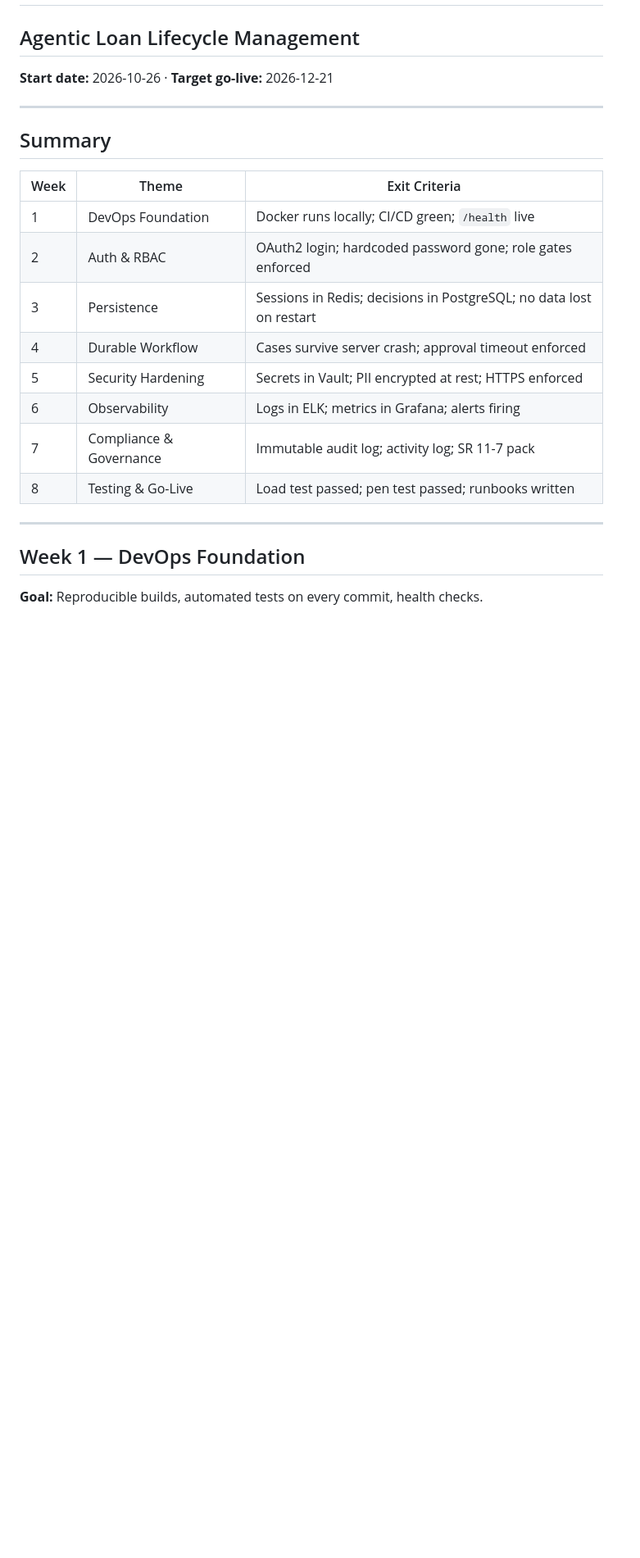
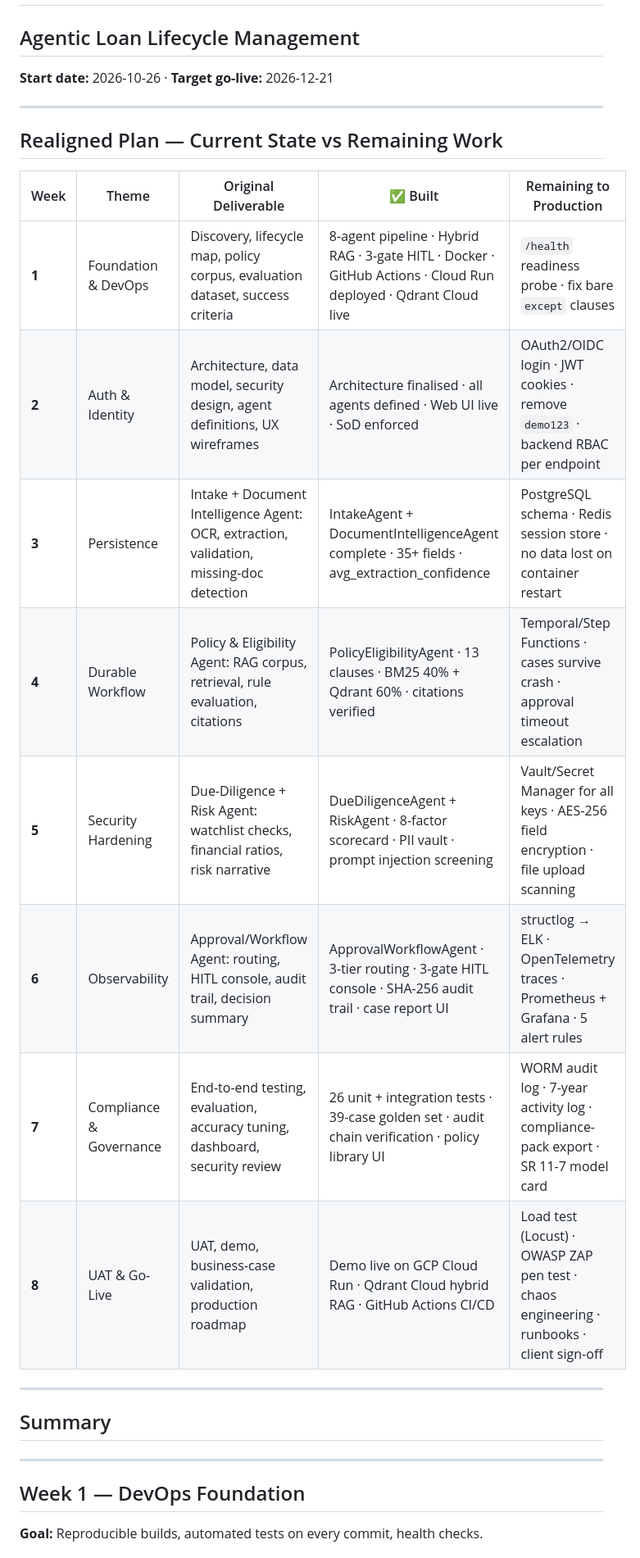
Before and after one commit to alokranjan04/loan-lifecycle, a Markdown page: prototype/docs/production_roadmap.md, the part around the change. Shown at 82% size. GitHub-like rendering; blank space fills up the shorter version.

Commit message:
docs: realign 8-week roadmap to reflect current build state vs remaining production work
Co-Authored-By: Claude Sonnet 4.6 <noreply@anthropic.com>

```diff
--- a/prototype/docs/production_roadmap.md
+++ b/prototype/docs/production_roadmap.md
@@ -5,18 +5,22 @@
 
 ---
 
+## Realigned Plan — Current State vs Remaining Work
+
+| Week | Theme | Original Deliverable | ✅ Built | Remaining to Production |
+|------|-------|---------------------|----------|------------------------|
+| **1** | Foundation & DevOps | Discovery, lifecycle map, policy corpus, evaluation dataset, success criteria | 8-agent pipeline · Hybrid RAG · 3-gate HITL · Docker · GitHub Actions · Cloud Run deployed · Qdrant Cloud live | `/health` readiness probe · fix bare `except` clauses |
+| **2** | Auth & Identity | Architecture, data model, security design, agent definitions, UX wireframes | Architecture finalised · all agents defined · Web UI live · SoD enforced | OAuth2/OIDC login · JWT cookies · remove `demo123` · backend RBAC per endpoint |
+| **3** | Persistence | Intake + Document Intelligence Agent: OCR, extraction, validation, missing-doc detection | IntakeAgent + DocumentIntelligenceAgent complete · 35+ fields · avg_extraction_confidence | PostgreSQL schema · Redis session store · no data lost on container restart |
+| **4** | Durable Workflow | Policy & Eligibility Agent: RAG corpus, retrieval, rule evaluation, citations | PolicyEligibilityAgent · 13 clauses · BM25 40% + Qdrant 60% · citations verified | Temporal/Step Functions · cases survive crash · approval timeout escalation |
+| **5** | Security Hardening | Due-Diligence + Risk Agent: watchlist checks, financial ratios, risk narrative | DueDiligenceAgent + RiskAgent · 8-factor scorecard · PII vault · prompt injection screening | Vault/Secret Manager for all keys · AES-256 field encryption · file upload scanning |
+| **6** | Observability | Approval/Workflow Agent: routing, HITL console, audit trail, decision summary | ApprovalWorkflowAgent · 3-tier routing · 3-gate HITL console · SHA-256 audit trail · case report UI | structlog → ELK · OpenTelemetry traces · Prometheus + Grafana · 5 alert rules |
+| **7** | Compliance & Governance | End-to-end testing, evaluation, accuracy tuning, dashboard, security review | 26 unit + integration tests · 39-case golden set · audit chain verification · policy library UI | WORM audit log · 7-year activity log · compliance-pack export · SR 11-7 model card |
+| **8** | UAT & Go-Live | UAT, demo, business-case validation, production roadmap | Demo live on GCP Cloud Run · Qdrant Cloud hybrid RAG · GitHub Actions CI/CD | Load test (Locust) · OWASP ZAP pen test · chaos engineering · runbooks · client sign-off |
+
+---
+
 ## Summary
-
-| Week | Theme | Exit Criteria |
-|------|-------|---------------|
-| 1 | DevOps Foundation | Docker runs locally; CI/CD green; `/health` live |
-| 2 | Auth & RBAC | OAuth2 login; hardcoded password gone; role gates enforced |
-| 3 | Persistence | Sessions in Redis; decisions in PostgreSQL; no data lost on restart |
-| 4 | Durable Workflow | Cases survive server crash; approval timeout enforced |
-| 5 | Security Hardening | Secrets in Vault; PII encrypted at rest; HTTPS enforced |
-| 6 | Observability | Logs in ELK; metrics in Grafana; alerts firing |
-| 7 | Compliance & Governance | Immutable audit log; activity log; SR 11-7 pack |
-| 8 | Testing & Go-Live | Load test passed; pen test passed; runbooks written |
 
 ---
 
```
